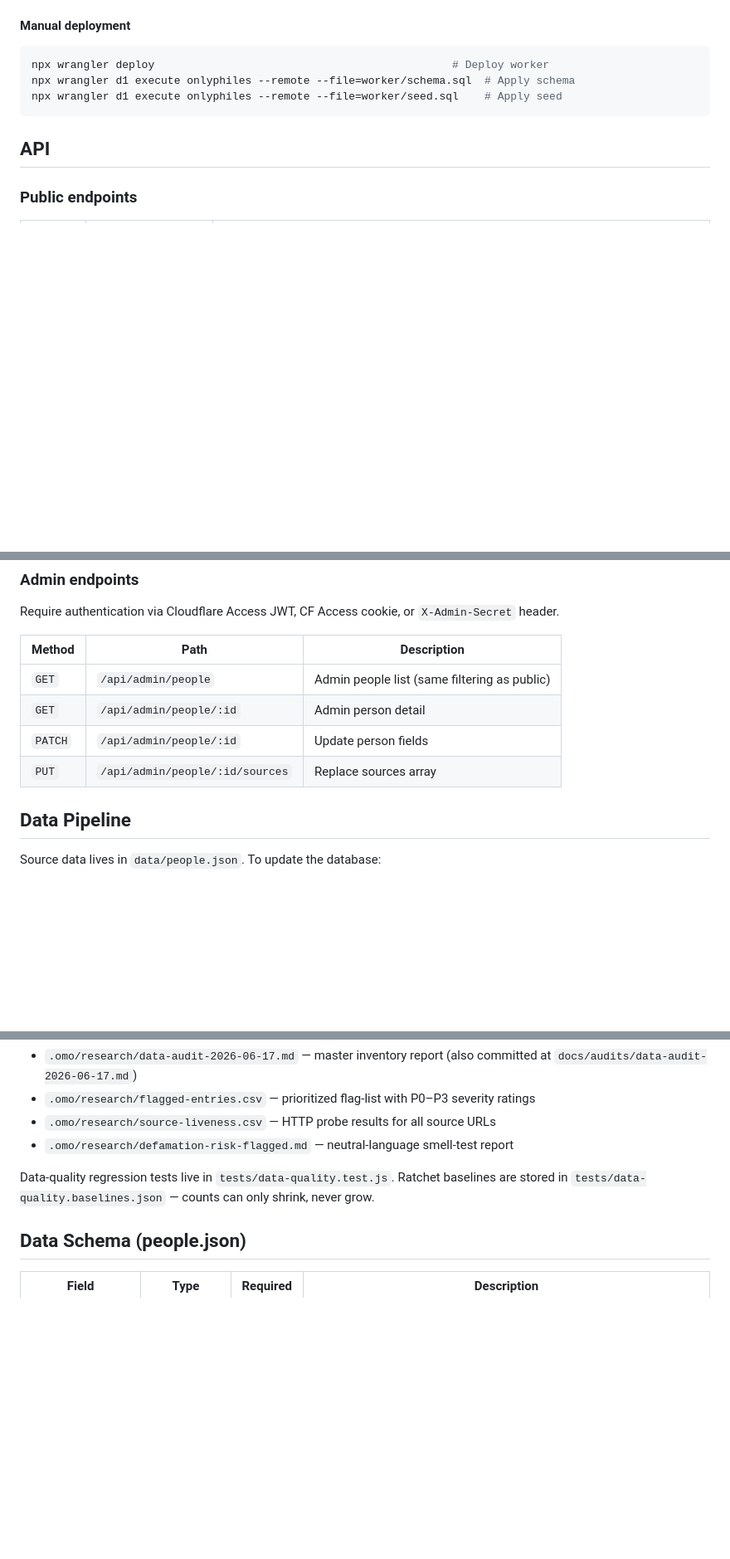
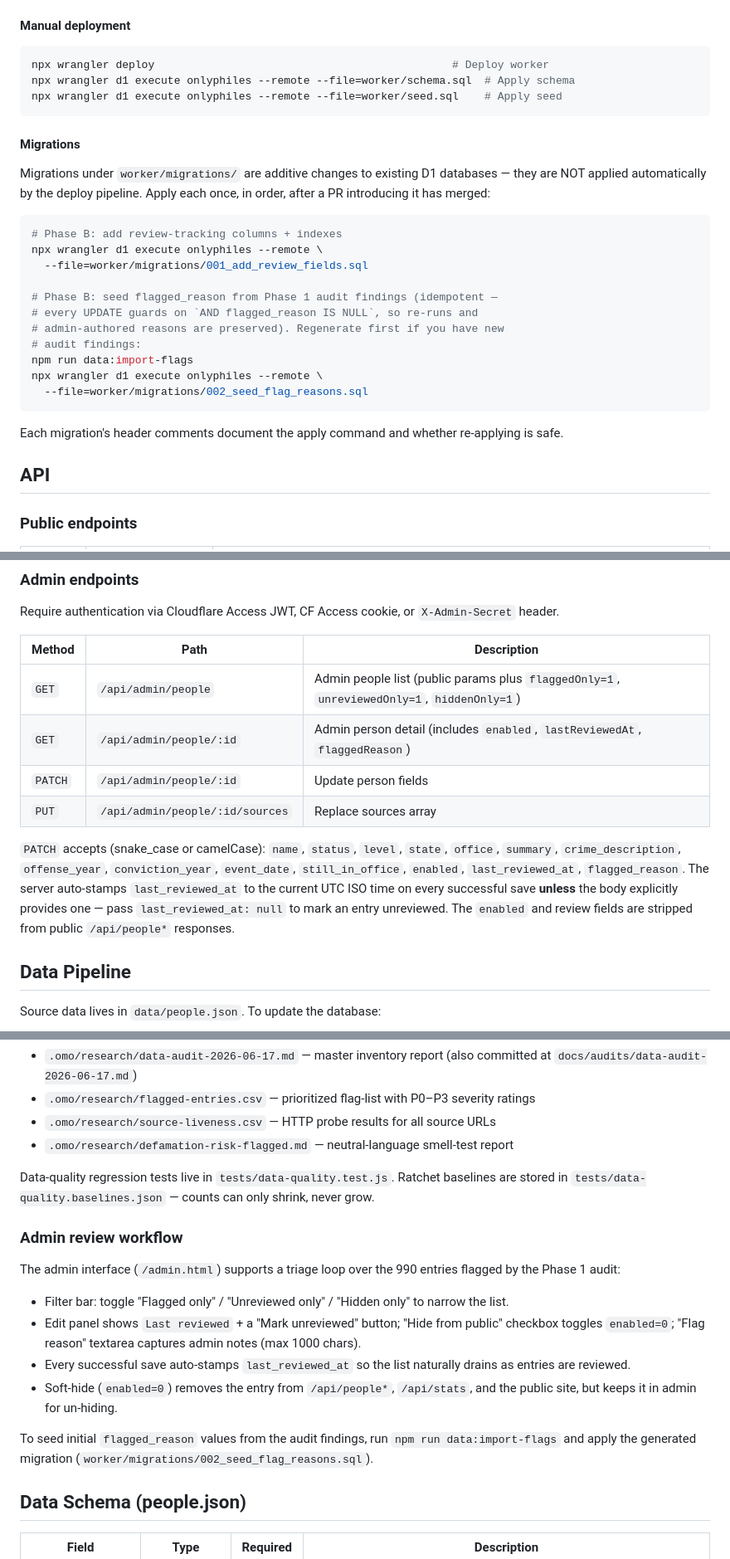
Before and after one commit to AngryMichigander/OnlyPhiles, a Markdown page: README.md, 3 parts joined by grey strips. Shown at 83% size. Drawn GitHub-style; blank space fills up the shorter version.

Commit message:
docs(readme): Phase B admin workflow + migration commands
- Add 'Migrations' subsection under Manual deployment with wrangler
  apply commands for worker/migrations/00*.sql
- Document new GET /api/admin/people filter params (flaggedOnly,
  unreviewedOnly, hiddenOnly) and the auto-stamp behavior of
  PATCH last_reviewed_at
- Note that enabled + review fields are stripped from public responses
- Add 'Admin review workflow' subsection covering the triage loop,
  soft-hide semantics, and the data:import-flags seed step
- Update test count 67 -> 108 (project structure, Testing, deploy CI)

````diff
--- a/README.md
+++ b/README.md
@@ -99,6 +99,26 @@ npx wrangler d1 execute onlyphiles --remote --file=worker/schema.sql  # Apply sc
 npx wrangler d1 execute onlyphiles --remote --file=worker/seed.sql    # Apply seed
 ```
 
+#### Migrations
+
+Migrations under `worker/migrations/` are additive changes to existing D1 databases — they are NOT applied automatically by the deploy pipeline. Apply each once, in order, after a PR introducing it has merged:
+
+```bash
+# Phase B: add review-tracking columns + indexes
+npx wrangler d1 execute onlyphiles --remote \
+  --file=worker/migrations/001_add_review_fields.sql
+
+# Phase B: seed flagged_reason from Phase 1 audit findings (idempotent —
+# every UPDATE guards on `AND flagged_reason IS NULL`, so re-runs and
+# admin-authored reasons are preserved). Regenerate first if you have new
+# audit findings:
+npm run data:import-flags
+npx wrangler d1 execute onlyphiles --remote \
+  --file=worker/migrations/002_seed_flag_reasons.sql
+```
+
+Each migration's header comments document the apply command and whether re-applying is safe.
+
 ## API
 
 ### Public endpoints
@@ -116,10 +136,12 @@ Require authentication via Cloudflare Access JWT, CF Access cookie, or `X-Admin-
 
 | Method | Path | Description |
 |--------|------|-------------|
-| `GET` | `/api/admin/people` | Admin people list (same filtering as public) |
-| `GET` | `/api/admin/people/:id` | Admin person detail |
+| `GET` | `/api/admin/people` | Admin people list (public params plus `flaggedOnly=1`, `unreviewedOnly=1`, `hiddenOnly=1`) |
+| `GET` | `/api/admin/people/:id` | Admin person detail (includes `enabled`, `lastReviewedAt`, `flaggedReason`) |
 | `PATCH` | `/api/admin/people/:id` | Update person fields |
 | `PUT` | `/api/admin/people/:id/sources` | Replace sources array |
+
+`PATCH` accepts (snake_case or camelCase): `name`, `status`, `level`, `state`, `office`, `summary`, `crime_description`, `offense_year`, `conviction_year`, `event_date`, `still_in_office`, `enabled`, `last_reviewed_at`, `flagged_reason`. The server auto-stamps `last_reviewed_at` to the current UTC ISO time on every successful save **unless** the body explicitly provides one — pass `last_reviewed_at: null` to mark an entry unreviewed. The `enabled` and review fields are stripped from public `/api/people*` responses.
 
 ## Data Pipeline
 
@@ -160,6 +182,17 @@ Output files (not committed — live under `.omo/research/`):
 
 Data-quality regression tests live in `tests/data-quality.test.js`. Ratchet baselines are stored in `tests/data-quality.baselines.json` — counts can only shrink, never grow.
 
+### Admin review workflow
+
+The admin interface (`/admin.html`) supports a triage loop over the 990 entries flagged by the Phase 1 audit:
+
+- Filter bar: toggle "Flagged only" / "Unreviewed only" / "Hidden only" to narrow the list.
+- Edit panel shows `Last reviewed` + a "Mark unreviewed" button; "Hide from public" checkbox toggles `enabled=0`; "Flag reason" textarea captures admin notes (max 1000 chars).
+- Every successful save auto-stamps `last_reviewed_at` so the list naturally drains as entries are reviewed.
+- Soft-hide (`enabled=0`) removes the entry from `/api/people*`, `/api/stats`, and the public site, but keeps it in admin for un-hiding.
+
+To seed initial `flagged_reason` values from the audit findings, run `npm run data:import-flags` and apply the generated migration (`worker/migrations/002_seed_flag_reasons.sql`).
+
 ## Data Schema (people.json)
 
 | Field | Type | Required | Description |
````
Also changed, not shown: other parts of README.md (+3 -3 lines).
